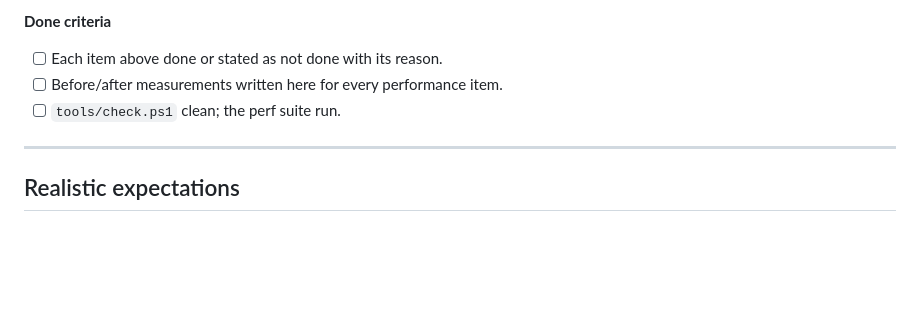
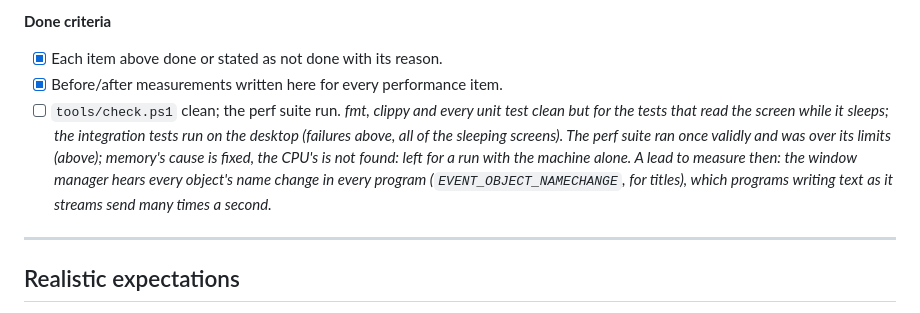
Before and after one commit to Milvasoft/kabuk, a Markdown page: docs/PLAN.md, the part around the change. Rendered like a GitHub page; blank space fills up the shorter version.

Commit message:
Close M19's checklist but for the perf run

```diff
--- a/docs/PLAN.md
+++ b/docs/PLAN.md
@@ -526,9 +526,9 @@ Performance runs (`cargo test --release -p kabuk --features perf --test perf`, 6
 Failing on this machine while the screens sleep (Windows shows a "WinDisc" monitor with no number): `kabuk-win`'s `screen::`, `shell::monitor_details`, `wallpaper::` (two), `window_motion::` (three), `screen_picture::`, `ticker::`; `a_still_picture_drifts_a_step_at_a_time`; `a_layout_profile_moves_open_windows_and_starts_the_rest` (the main monitor's number is 0, so its profile is refused); `a_notice_fades_in_and_out_letting_the_mouse_through` (the screen cannot be taken).
 
 **Done criteria**
-- [ ] Each item above done or stated as not done with its reason.
-- [ ] Before/after measurements written here for every performance item.
-- [ ] `tools/check.ps1` clean; the perf suite run.
+- [x] Each item above done or stated as not done with its reason.
+- [x] Before/after measurements written here for every performance item.
+- [ ] `tools/check.ps1` clean; the perf suite run. *fmt, clippy and every unit test clean but for the tests that read the screen while it sleeps; the integration tests run on the desktop (failures above, all of the sleeping screens). The perf suite ran once validly and was over its limits (above); memory's cause is fixed, the CPU's is not found: left for a run with the machine alone. A lead to measure then: the window manager hears every object's name change in every program (`EVENT_OBJECT_NAMECHANGE`, for titles), which programs writing text as it streams send many times a second.*
 
 ---
 
```
